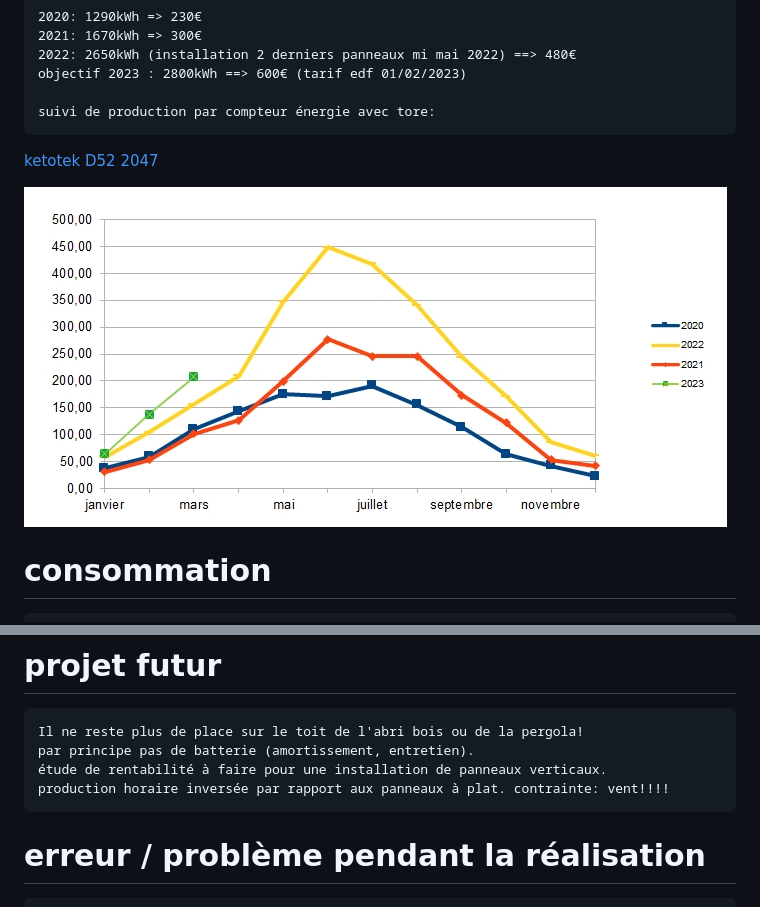
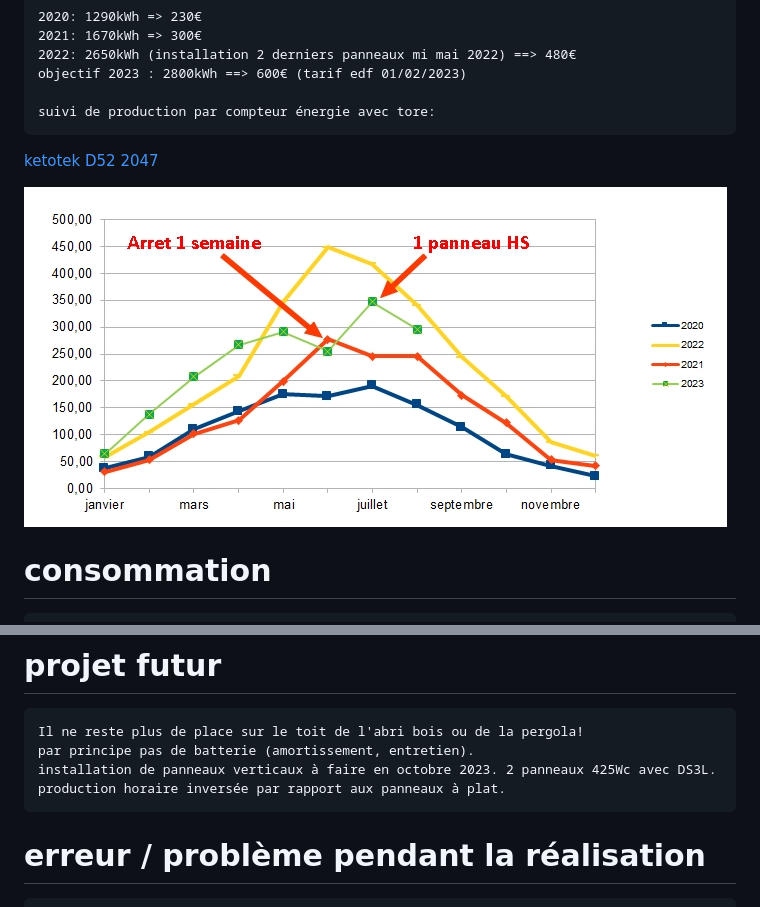
Before and after one commit to jjdegaine/jjdegaine_solarpanel.github.io, a Markdown page: index.md, 2 parts joined by grey strips. GitHub-like rendering; pictures changed too: production_PV.jpg.

```diff
--- a/index.md
+++ b/index.md
@@ -107,8 +107,8 @@ tarif HP/ HC (limite rentable), tempo à l'étude (semble rentable)
 
     Il ne reste plus de place sur le toit de l'abri bois ou de la pergola!
     par principe pas de batterie (amortissement, entretien).
-    étude de rentabilité à faire pour une installation de panneaux verticaux.
-    production horaire inversée par rapport aux panneaux à plat. contrainte: vent!!!!
+    installation de panneaux verticaux à faire en octobre 2023. 2 panneaux 425Wc avec DS3L.
+    production horaire inversée par rapport aux panneaux à plat.
 
 # erreur / problème pendant la réalisation
 
```
